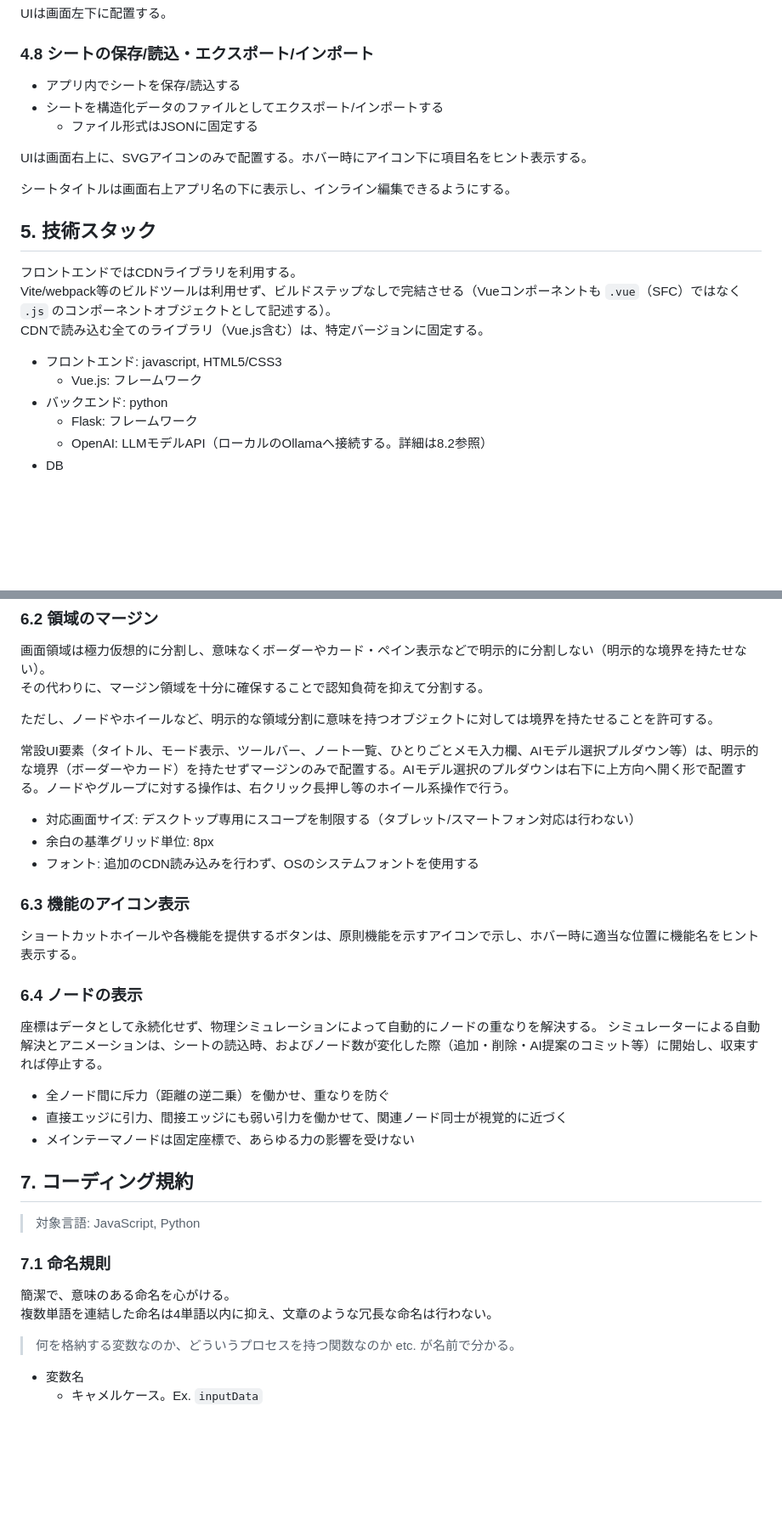
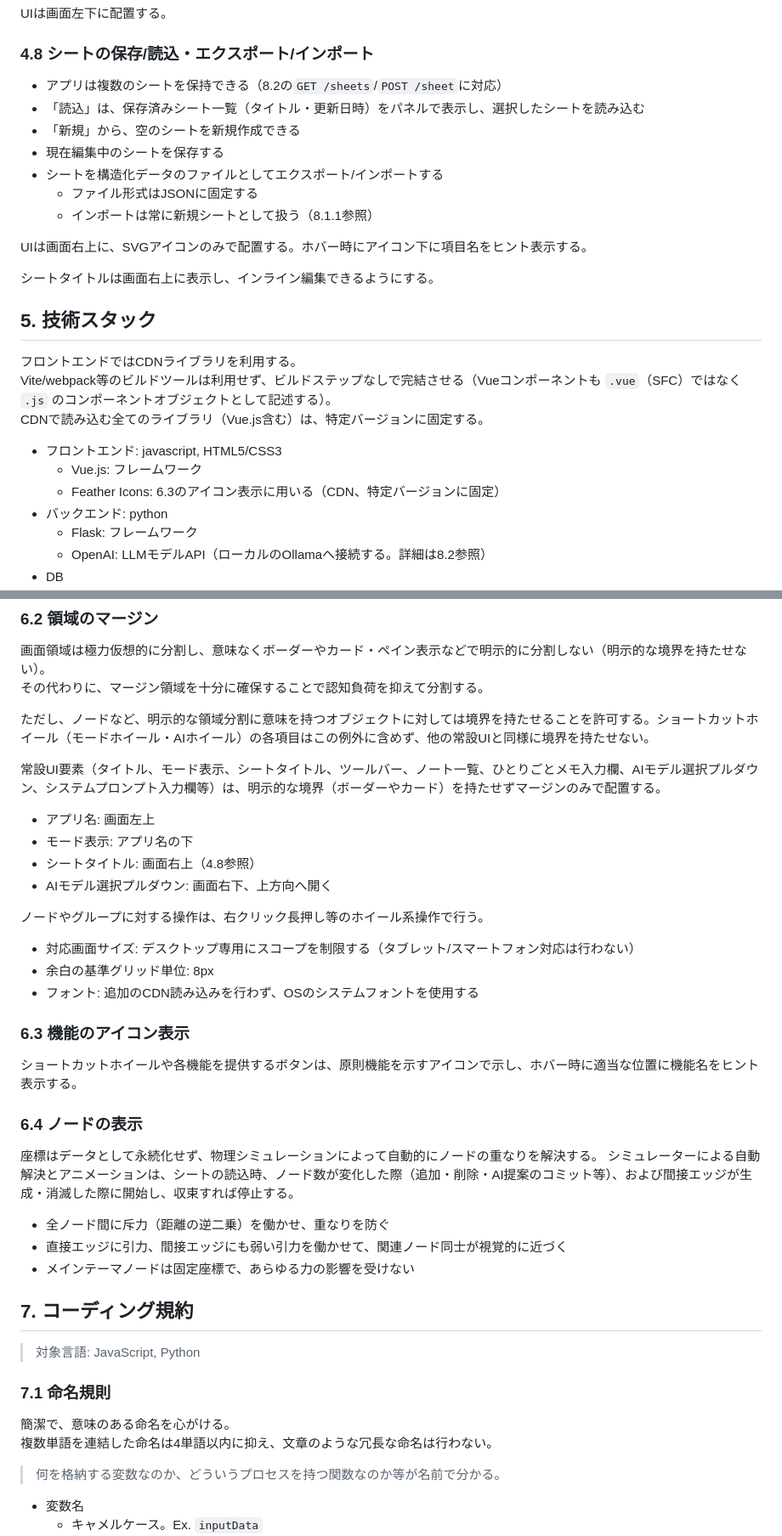
Before and after one commit to mie-u-psd-2026/mu-psd12, a Markdown page: design-document.md, 2 parts joined by grey strips. Shown at 85% size. Rendered like a GitHub page; blank space fills up the shorter version.

```diff
--- a/design-document.md
+++ b/design-document.md
@@ -154,13 +155,17 @@ UIは画面左下に配置する。
 
 ### 4.8 シートの保存/読込・エクスポート/インポート
 
-- アプリ内でシートを保存/読込する
+- アプリは複数のシートを保持できる（8.2の`GET /sheets`/`POST /sheet`に対応）
+- 「読込」は、保存済みシート一覧（タイトル・更新日時）をパネルで表示し、選択したシートを読み込む
+- 「新規」から、空のシートを新規作成できる
+- 現在編集中のシートを保存する
 - シートを構造化データのファイルとしてエクスポート/インポートする
   - ファイル形式はJSONに固定する
+  - インポートは常に新規シートとして扱う（8.1.1参照）
 
 UIは画面右上に、SVGアイコンのみで配置する。ホバー時にアイコン下に項目名をヒント表示する。
 
-シートタイトルは画面右上アプリ名の下に表示し、インライン編集できるようにする。
+シートタイトルは画面右上に表示し、インライン編集できるようにする。
 
 ## 5. 技術スタック
 
@@ -170,6 +175,7 @@ CDNで読み込む全てのライブラリ（Vue.js含む）は、特定バー
 
 - フロントエンド: javascript, HTML5/CSS3
   - Vue.js: フレームワーク
+  - Feather Icons: 6.3のアイコン表示に用いる（CDN、特定バージョンに固定）
 - バックエンド: python
   - Flask: フレームワーク
   - OpenAI: LLMモデルAPI（ローカルのOllamaへ接続する。詳細は8.2参照）
@@ -200,9 +206,16 @@ CDNで読み込む全てのライブラリ（Vue.js含む）は、特定バー
 画面領域は極力仮想的に分割し、意味なくボーダーやカード・ペイン表示などで明示的に分割しない（明示的な境界を持たせない）。
 その代わりに、マージン領域を十分に確保することで認知負荷を抑えて分割する。
 
-ただし、ノードやホイールなど、明示的な領域分割に意味を持つオブジェクトに対しては境界を持たせることを許可する。
+ただし、ノードなど、明示的な領域分割に意味を持つオブジェクトに対しては境界を持たせることを許可する。ショートカットホイール（モードホイール・AIホイール）の各項目はこの例外に含めず、他の常設UIと同様に境界を持たせない。
 
-常設UI要素（タイトル、モード表示、ツールバー、ノート一覧、ひとりごとメモ入力欄、AIモデル選択プルダウン等）は、明示的な境界（ボーダーやカード）を持たせずマージンのみで配置する。AIモデル選択のプルダウンは右下に上方向へ開く形で配置する。ノードやグループに対する操作は、右クリック長押し等のホイール系操作で行う。
+常設UI要素（タイトル、モード表示、シートタイトル、ツールバー、ノート一覧、ひとりごとメモ入力欄、AIモデル選択プルダウン、システムプロンプト入力欄等）は、明示的な境界（ボーダーやカード）を持たせずマージンのみで配置する。
+
+- アプリ名: 画面左上
+- モード表示: アプリ名の下
+- シートタイトル: 画面右上（4.8参照）
+- AIモデル選択プルダウン: 画面右下、上方向へ開く
+
+ノードやグループに対する操作は、右クリック長押し等のホイール系操作で行う。
 
 - 対応画面サイズ: デスクトップ専用にスコープを制限する（タブレット/スマートフォン対応は行わない）
 - 余白の基準グリッド単位: 8px
@@ -215,7 +228,7 @@ CDNで読み込む全てのライブラリ（Vue.js含む）は、特定バー
 ### 6.4 ノードの表示
 
 座標はデータとして永続化せず、物理シミュレーションによって自動的にノードの重なりを解決する。
-シミュレーターによる自動解決とアニメーションは、シートの読込時、およびノード数が変化した際（追加・削除・AI提案のコミット等）に開始し、収束すれば停止する。
+シミュレーターによる自動解決とアニメーションは、シートの読込時、ノード数が変化した際（追加・削除・AI提案のコミット等）、および間接エッジが生成・消滅した際に開始し、収束すれば停止する。
 
 - 全ノード間に斥力（距離の逆二乗）を働かせ、重なりを防ぐ
 - 直接エッジに引力、間接エッジにも弱い引力を働かせて、関連ノード同士が視覚的に近づく
@@ -230,7 +243,7 @@ CDNで読み込む全てのライブラリ（Vue.js含む）は、特定バー
 簡潔で、意味のある命名を心がける。
 複数単語を連結した命名は4単語以内に抑え、文章のような冗長な命名は行わない。
 
-> 何を格納する変数なのか、どういうプロセスを持つ関数なのか etc. が名前で分かる。
+> 何を格納する変数なのか、どういうプロセスを持つ関数なのか等が名前で分かる。
 
 - 変数名
   - キャメルケース。Ex. `inputData`
```
Also changed, not shown: other parts of design-document.md (+16 -15 lines).
